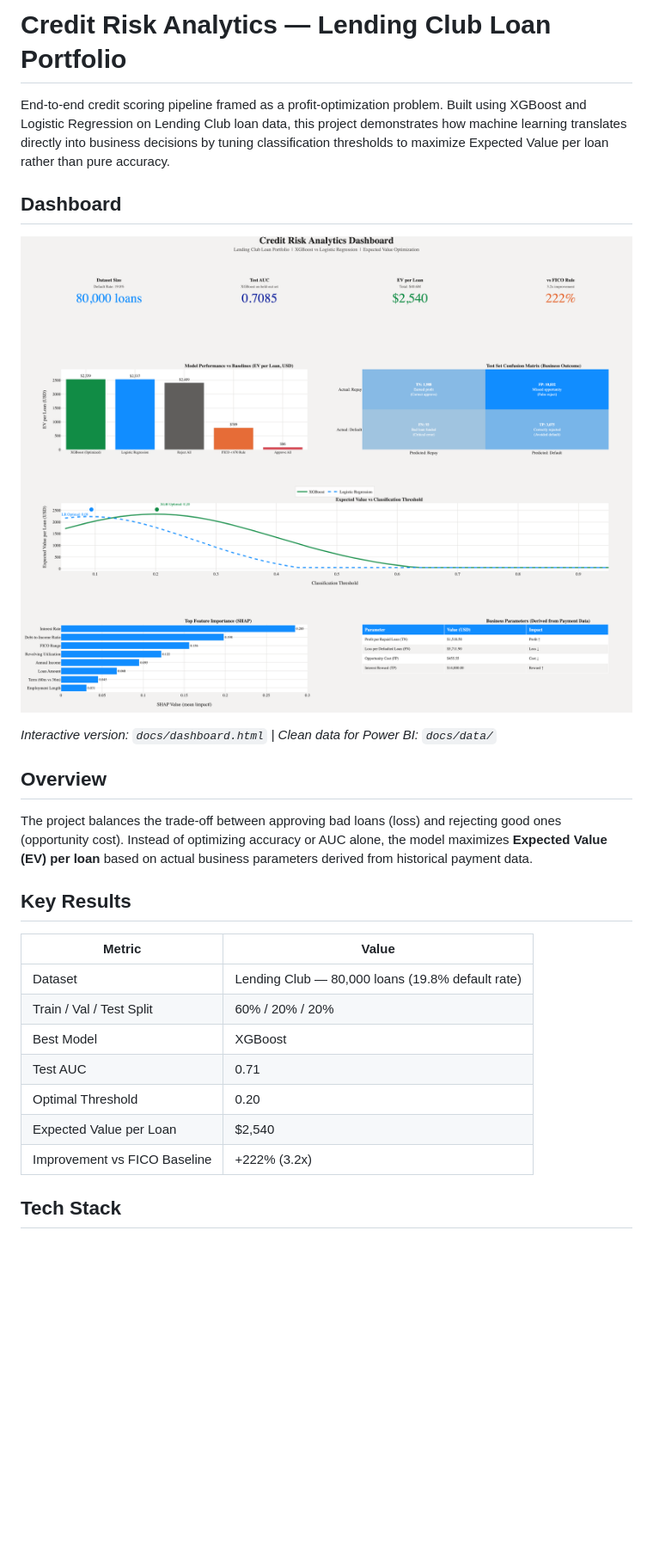
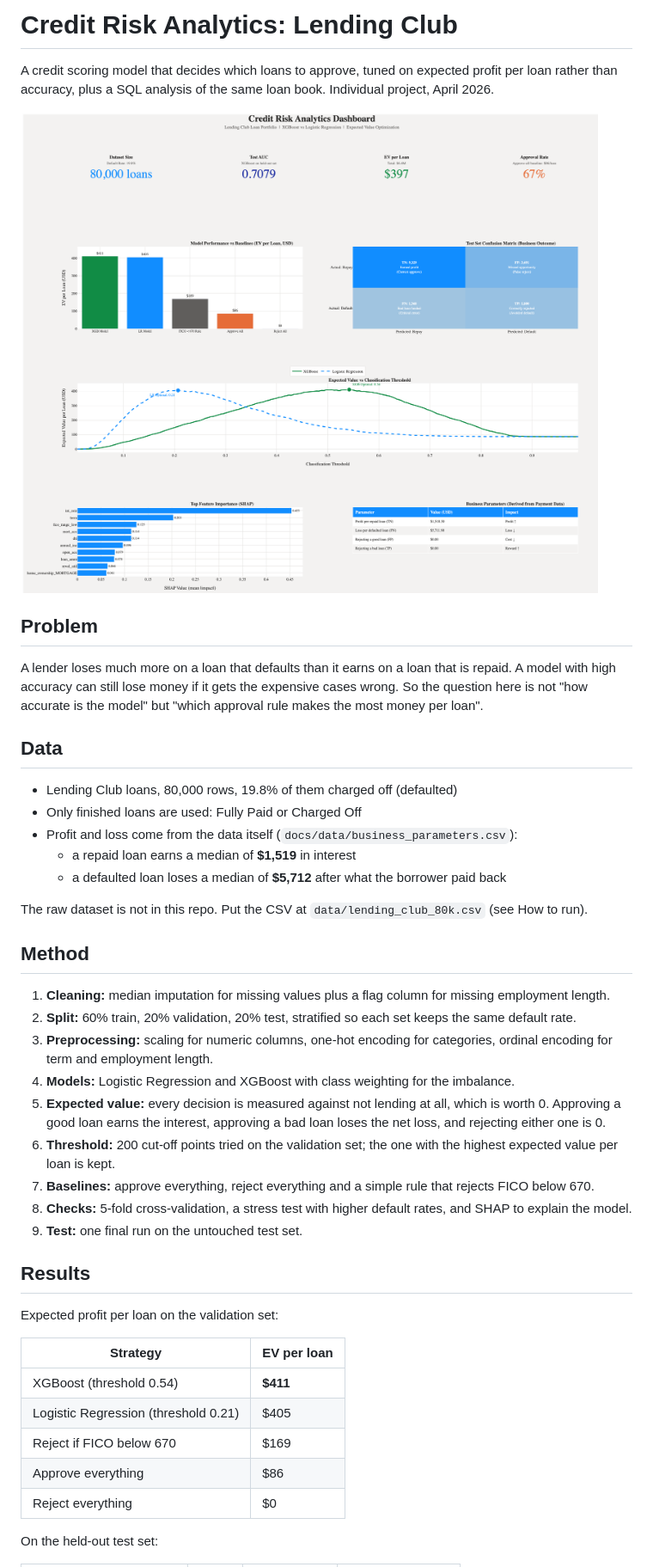
Before and after one commit to funaturalstone/credit-risk-analytics, a Markdown page: README.md, the part around one of its changes. Shown at 86% size. GitHub-like rendering; pictures changed too: docs/dashboard.png; blank space fills up the shorter version.

```diff
--- a/README.md
+++ b/README.md
@@ -1,28 +1,47 @@
-# Credit Risk Analytics — Lending Club Loan Portfolio
+# Credit Risk Analytics: Lending Club
 
-End-to-end credit scoring pipeline framed as a profit-optimization problem. Built using XGBoost and Logistic Regression on Lending Club loan data, this project demonstrates how machine learning translates directly into business decisions by tuning classification thresholds to maximize Expected Value per loan rather than pure accuracy.
+A credit scoring model that decides which loans to approve, tuned on expected profit per loan rather than accuracy, plus a SQL analysis of the same loan book. Individual project, April 2026.
 
-## Dashboard
+![Dashboard](docs/dashboard.png)
 
-![Credit Risk Analytics Dashboard](docs/dashboard.png)
+## Problem
 
-*Interactive version: `docs/dashboard.html` | Clean data for Power BI: `docs/data/`*
+A lender loses much more on a loan that defaults than it earns on a loan that is repaid. A model with high accuracy can still lose money if it gets the expensive cases wrong. So the question here is not "how accurate is the model" but "which approval rule makes the most money per loan".
 
-## Overview
+## Data
 
-The project balances the trade-off between approving bad loans (loss) and rejecting good ones (opportunity cost). Instead of optimizing accuracy or AUC alone, the model maximizes **Expected Value (EV) per loan** based on actual business parameters derived from historical payment data.
+- Lending Club loans, 80,000 rows, 19.8% of them charged off (defaulted)
+- Only finished loans are used: Fully Paid or Charged Off
+- Profit and loss come from the data itself (`docs/data/business_parameters.csv`):
+  - a repaid loan earns a median of **$1,519** in interest
+  - a defaulted loan loses a median of **$5,712** after what the borrower paid back
 
-## Key Results
+The raw dataset is not in this repo. Put the CSV at `data/lending_club_80k.csv` (see How to run).
 
-| Metric | Value |
+## Method
+
+1. **Cleaning:** median imputation for missing values plus a flag column for missing employment length.
+2. **Split:** 60% train, 20% validation, 20% test, stratified so each set keeps the same default rate.
+3. **Preprocessing:** scaling for numeric columns, one-hot encoding for categories, ordinal encoding for term and employment length.
+4. **Models:** Logistic Regression and XGBoost with class weighting for the imbalance.
+5. **Expected value:** every decision is measured against not lending at all, which is worth 0.
+   Approving a good loan earns the interest, approving a bad loan loses the net loss, and rejecting either one is 0.
+6. **Threshold:** 200 cut-off points tried on the validation set; the one with the highest expected value per loan is kept.
+7. **Baselines:** approve everything, reject everything and a simple rule that rejects FICO below 670.
+8. **Checks:** 5-fold cross-validation, a stress test with higher default rates, and SHAP to explain the model.
+9. **Test:** one final run on the untouched test set.
+
+## Results
+
+Expected profit per loan on the validation set:
+
+| Strategy | EV per loan |
 |---|---|
-| Dataset | Lending Club — 80,000 loans (19.8% default rate) |
-| Train / Val / Test Split | 60% / 20% / 20% |
-| Best Model | XGBoost |
-| Test AUC | 0.71 |
-| Optimal Threshold | 0.20 |
-| Expected Value per Loan | $2,540 |
-| Improvement vs FICO Baseline | +222% (3.2x) |
+| XGBoost (threshold 0.54) | **$411** |
+| Logistic Regression (threshold 0.21) | $405 |
+| Reject if FICO below 670 | $169 |
+| Approve everything | $86 |
+| Reject everything | $0 |
 
-## Tech Stack
+On the held-out test set:
 
```
Also changed, not shown: other parts of README.md (+54 -55 lines), 13 other files.
